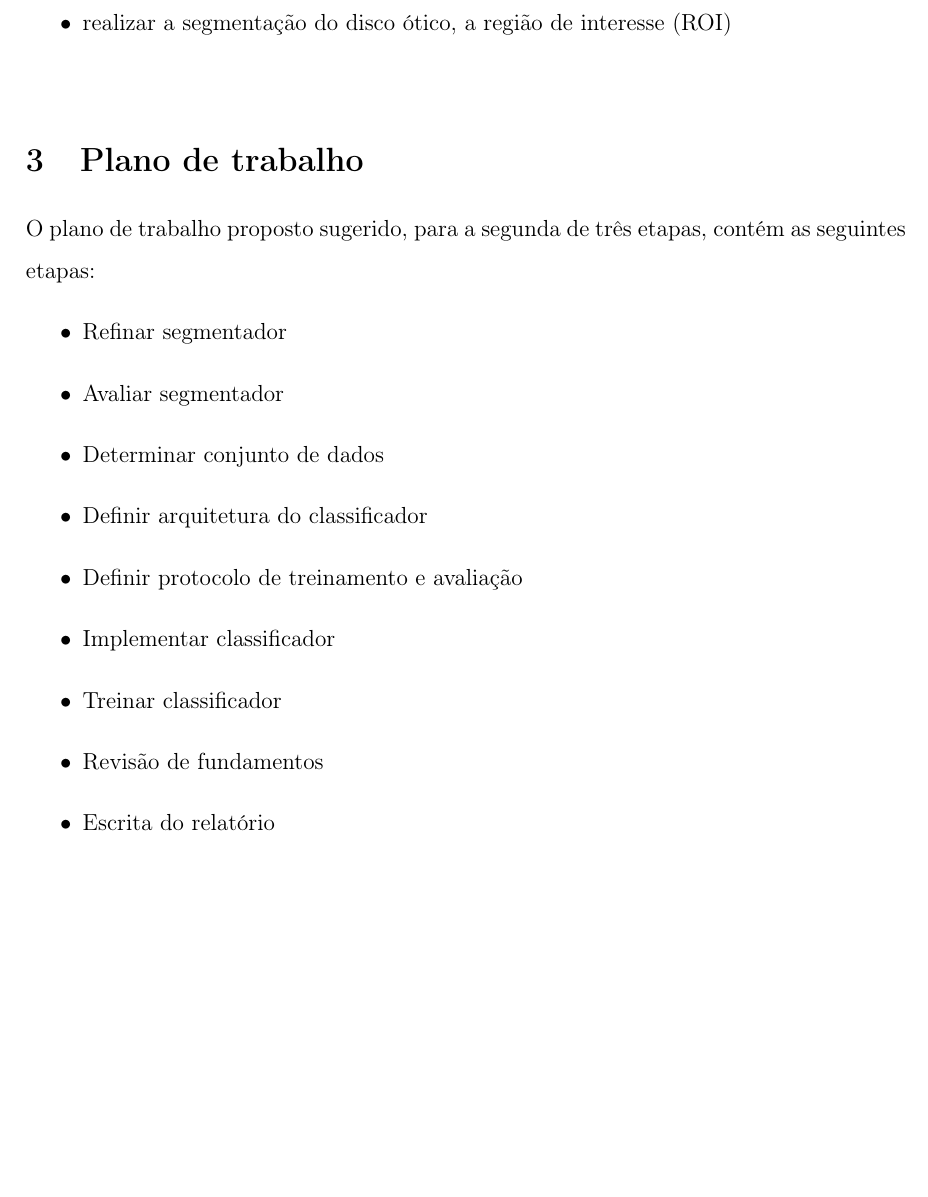
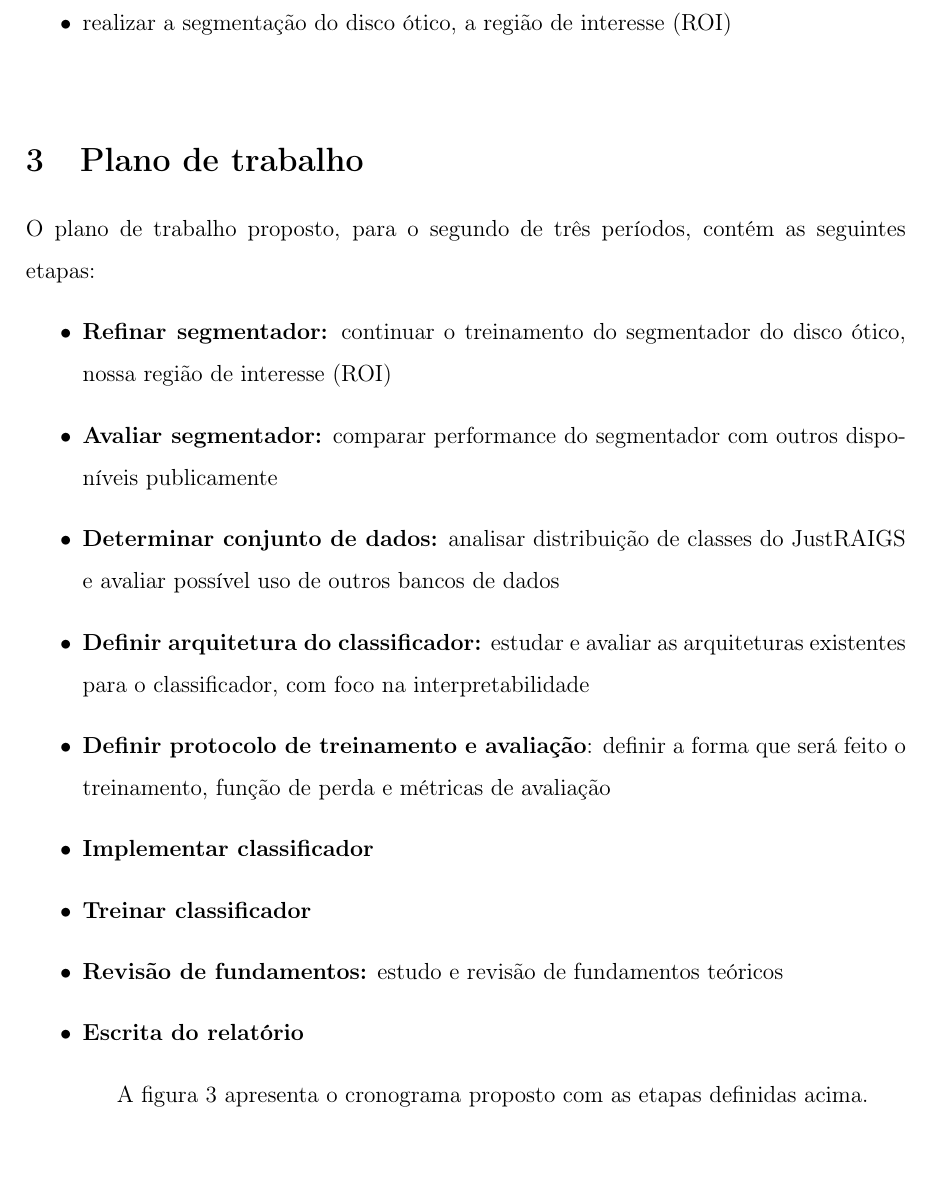
Before and after one commit to LeTrovoes/pgc-relatorio, a LaTeX document (main.tex): part of page 6 of 11, cut so that both start at the same text, the shorter picture padded with empty space. Compiled offline with pdfLaTeX.

Commit message:
feat: add cronogram

```diff
--- a/main.tex
+++ b/main.tex
@@ -257,7 +257,7 @@ Os objetivos específicos são:
 \begin{comment}
 Resultados parciais
 
-O disco ótico e seu entorno representam uma pequena porção da imagem de fundo de olho. Como tentativa de melhorar a performance do classificador a ser desenvolvido, vamos inicialmente segmentar o disco ótico e recortar a imagem em seu entorno, antes de envia-la ao classificador.
+O disco ótico e seu entorno representam uma pequena porção da imagem de fundo de olho, porém as principais alterações observadas pelos oftalmologistas se encontram nessa área (missing citation). Como tentativa de (melhorar a performance | "facilitar a vida") do classificador a ser desenvolvido, vamos inicialmente segmentar o disco ótico e recortar a imagem em seu entorno, antes de envia-la ao classificador.
 
 
 \end{comment}
@@ -267,36 +267,20 @@ O disco ótico e seu entorno representam uma pequena porção da imagem de fundo
 \section{Plano de trabalho}
 \label{sec:schedule}
 
-\begin{comment}
-Plano de trabalho:
- - terminar o proximo quadrimestre com um prototip
-   arquitetura definida
-   treinado
-   avaliadado
- - refinar segmentador
-   determinar se ele é bom o bastante
- - determinar os conjuntos de dados que serão usados
-   mais algum para testar transferencia
- - desenvolver um protocolo de trainamento e avaliação
- - definir a arquitetura de rede
- - treinar a rede
- - conduzir revisao sobre fundamentos: ML, arq de redes usadas para esse prob, interpretabilidade
- - reservar tempo para relatório
-\end{comment}
-
-O plano de trabalho proposto sugerido, para a segunda de três etapas, contém as seguintes etapas:
+O plano de trabalho proposto, para o segundo de três períodos, contém as seguintes etapas:
 \begin{itemize}
-    \item Refinar segmentador
-    \item Avaliar segmentador
-    \item Determinar conjunto de dados
-    \item Definir arquitetura do classificador
-    \item Definir protocolo de treinamento e avaliação
-    \item Implementar classificador
-    \item Treinar classificador
-    \item Revisão de fundamentos
-    \item Escrita do relatório
+    \item \textbf{Refinar segmentador:} continuar o treinamento do segmentador do disco ótico, nossa região de interesse (ROI)
+    \item \textbf{Avaliar segmentador:} comparar performance do segmentador com outros disponíveis publicamente
+    \item \textbf{Determinar conjunto de dados:} analisar distribuição de classes do JustRAIGS e avaliar possível uso de outros bancos de dados
+    \item \textbf{Definir arquitetura do classificador:} estudar e avaliar as arquiteturas existentes para o classificador, com foco na interpretabilidade
+    \item \textbf{Definir protocolo de treinamento e avaliação}: definir a forma que será feito o treinamento, função de perda e métricas de avaliação
+    \item \textbf{Implementar classificador}
+    \item \textbf{Treinar classificador}
+    \item \textbf{Revisão de fundamentos:} estudo e revisão de fundamentos teóricos
+    \item \textbf{Escrita do relatório}
 \end{itemize}
 
+A figura~\ref{fig:crono} apresenta o cronograma proposto com as etapas definidas acima.
 
 \begin{figure}[htb]
  \centering
```
Also changed, not shown: images/crono_q2.png (added), main.tex (2 more changed lines).
